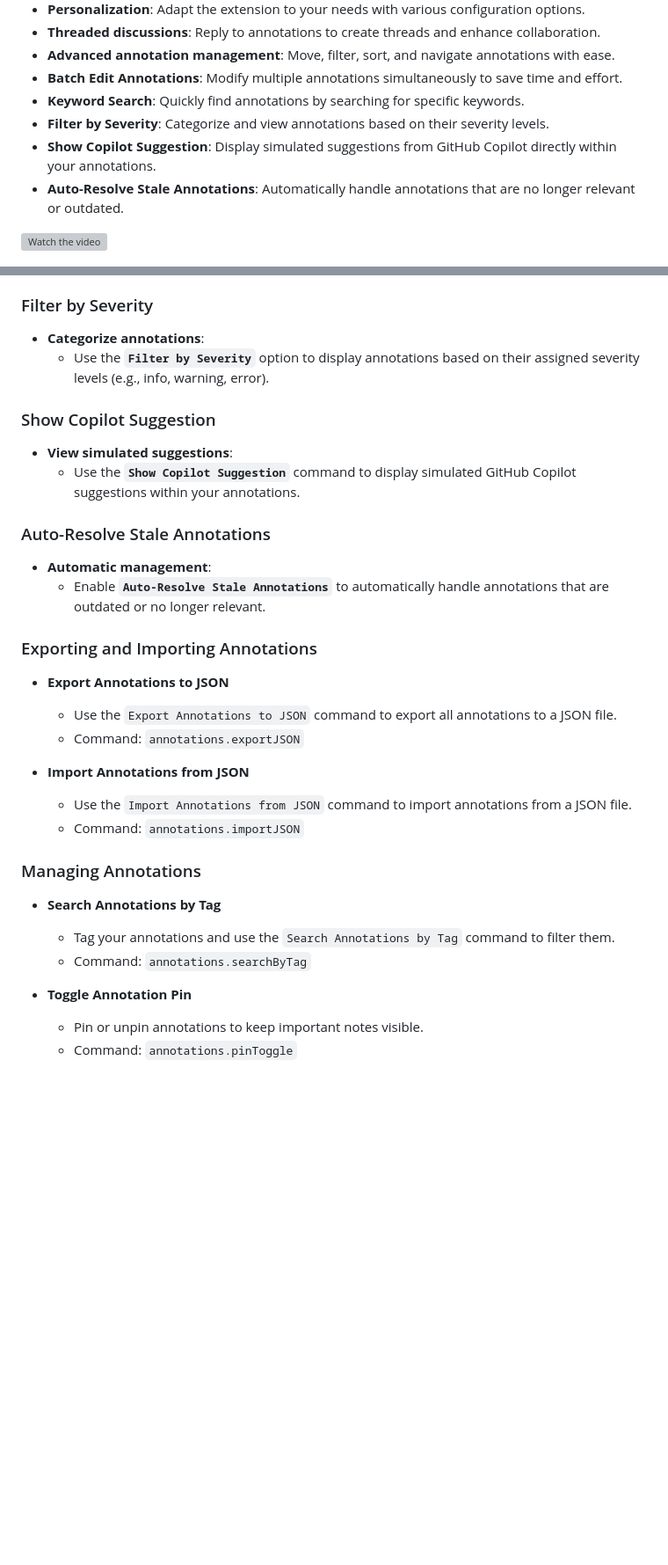
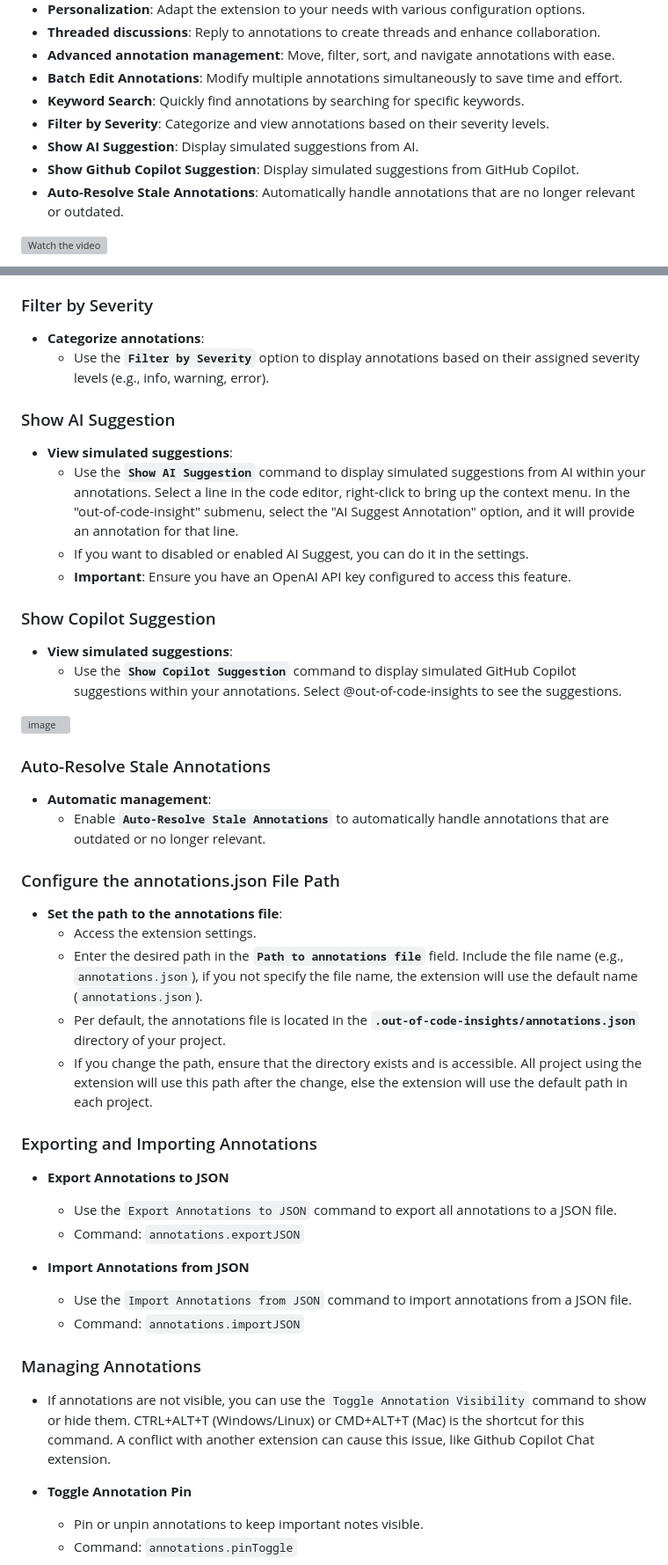
Before and after one commit to JacquesGariepy/out-of-code-insights, a Markdown page: README.md, 2 parts joined by grey strips. Shown at 88% size. Rendered like a GitHub page; blank space fills up the shorter version; grey boxes are pictures that could not be loaded.

```diff
--- a/README.md
+++ b/README.md
@@ -33,7 +31,8 @@ We’d love to hear your thoughts, feedback, and ideas! Feel free to join the co
 - **Batch Edit Annotations**: Modify multiple annotations simultaneously to save time and effort.
 - **Keyword Search**: Quickly find annotations by searching for specific keywords.
 - **Filter by Severity**: Categorize and view annotations based on their severity levels.
-- **Show Copilot Suggestion**: Display simulated suggestions from GitHub Copilot directly within your annotations.
+- **Show AI Suggestion**: Display simulated suggestions from AI.
+- **Show Github Copilot Suggestion**: Display simulated suggestions from GitHub Copilot.
 - **Auto-Resolve Stale Annotations**: Automatically handle annotations that are no longer relevant or outdated.
 
 [![Watch the video](https://github.com/user-attachments/assets/16cf301b-7eb1-480d-a616-ba4fae09a16f)](https://youtu.be/H6xjResrJzw)
@@ -141,15 +141,32 @@ We’d love to hear your thoughts, feedback, and ideas! Feel free to join the co
 - **Categorize annotations**:
   - Use the **`Filter by Severity`** option to display annotations based on their assigned severity levels (e.g., info, warning, error).
 
+### Show AI Suggestion
+- **View simulated suggestions**:
+  - Use the **`Show AI Suggestion`** command to display simulated suggestions from AI within your annotations. Select a line in the code editor, right-click to bring up the context menu. In the "out-of-code-insight" submenu, select the "AI Suggest Annotation" option, and it will provide an annotation for that line.
+  - If you want to disabled or enabled AI Suggest, you can do it in the settings.
+  - **Important**: Ensure you have an OpenAI API key configured to access this feature.
+
+
 ### Show Copilot Suggestion
 
 - **View simulated suggestions**:
-  - Use the **`Show Copilot Suggestion`** command to display simulated GitHub Copilot suggestions within your annotations.
+  - Use the **`Show Copilot Suggestion`** command to display simulated GitHub Copilot suggestions within your annotations. Select @out-of-code-insights to see the suggestions.
+
+![image](https://github.com/user-attachments/assets/47a41c70-b7dd-4057-9330-f1944d456035)
 
 ### Auto-Resolve Stale Annotations
 
 - **Automatic management**:
   - Enable **`Auto-Resolve Stale Annotations`** to automatically handle annotations that are outdated or no longer relevant.
+
+### Configure the annotations.json File Path
+
+- **Set the path to the annotations file**:
+  - Access the extension settings.
+  - Enter the desired path in the **`Path to annotations file`** field. Include the file name (e.g., `annotations.json`), if you not specify the file name, the extension will use the default name (`annotations.json`).
+  - Per default, the annotations file is located in the **`.out-of-code-insights/annotations.json`** directory of your project.
+  - If you change the path, ensure that the directory exists and is accessible. All project using the extension will use this path after the change, else the extension will use the default path in each project.
 
 ### Exporting and Importing Annotations
 
@@ -162,10 +179,7 @@ We’d love to hear your thoughts, feedback, and ideas! Feel free to join the co
   - Command: `annotations.importJSON`
 
 ### Managing Annotations
-
-- **Search Annotations by Tag**
-  - Tag your annotations and use the `Search Annotations by Tag` command to filter them.
-  - Command: `annotations.searchByTag`
+- If annotations are not visible, you can use the `Toggle Annotation Visibility` command to show or hide them. CTRL+ALT+T (Windows/Linux) or CMD+ALT+T (Mac) is the shortcut for this command. A conflict with another extension can cause this issue, like Github Copilot Chat extension.
 
 - **Toggle Annotation Pin**
   - Pin or unpin annotations to keep important notes visible.
```
Also changed, not shown: other parts of README.md (+3 -4 lines).
